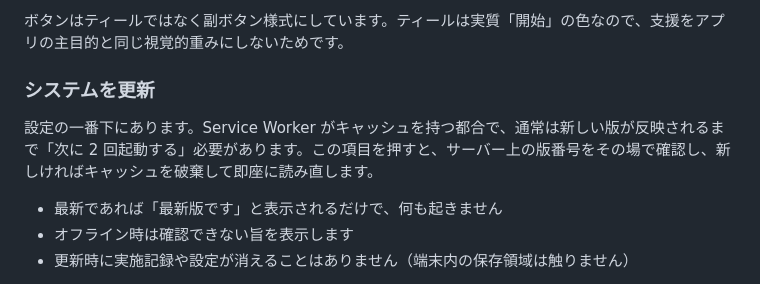
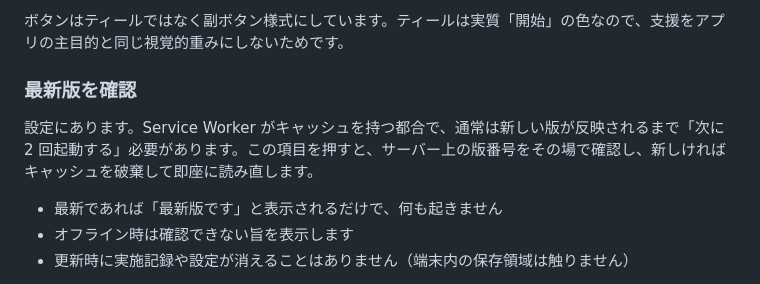
Before and after one commit to nagaoryota/nadi-shodhana, a Markdown page: README.md, the part around the change. Drawn GitHub-style.

Commit message:
README の見出しを実際の文言に合わせた
「システムを更新」を「最新版を確認」に変更した際、README の見出しが
旧名称のままだった。

Co-Authored-By: Claude Opus 5 <noreply@anthropic.com>

```diff
--- a/README.md
+++ b/README.md
@@ -76,9 +76,9 @@
 
 ボタンはティールではなく副ボタン様式にしています。ティールは実質「開始」の色なので、支援をアプリの主目的と同じ視覚的重みにしないためです。
 
-### システムを更新
+### 最新版を確認
 
-設定の一番下にあります。Service Worker がキャッシュを持つ都合で、通常は新しい版が反映されるまで「次に 2 回起動する」必要があります。この項目を押すと、サーバー上の版番号をその場で確認し、新しければキャッシュを破棄して即座に読み直します。
+設定にあります。Service Worker がキャッシュを持つ都合で、通常は新しい版が反映されるまで「次に 2 回起動する」必要があります。この項目を押すと、サーバー上の版番号をその場で確認し、新しければキャッシュを破棄して即座に読み直します。
 
 - 最新であれば「最新版です」と表示されるだけで、何も起きません
 - オフライン時は確認できない旨を表示します
```
